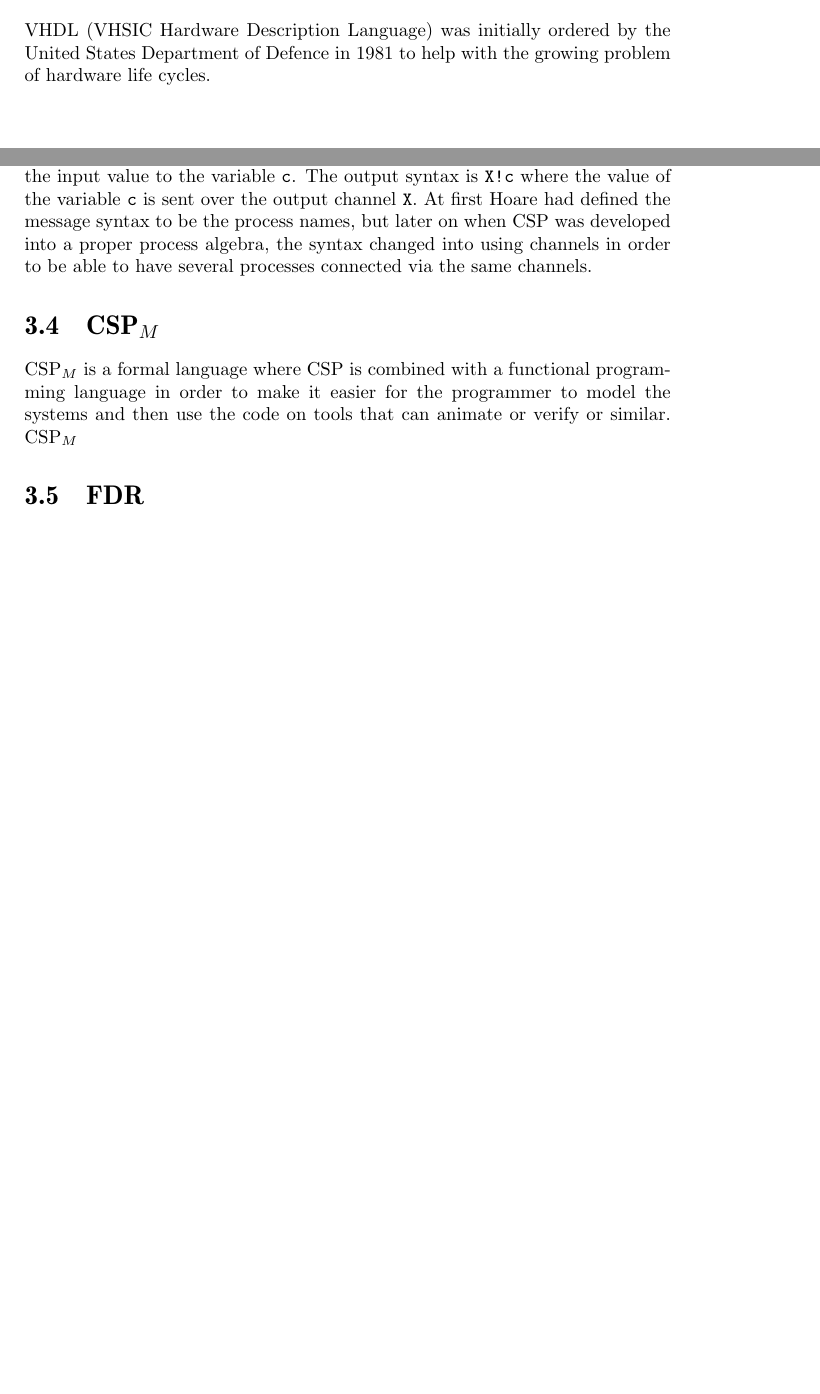
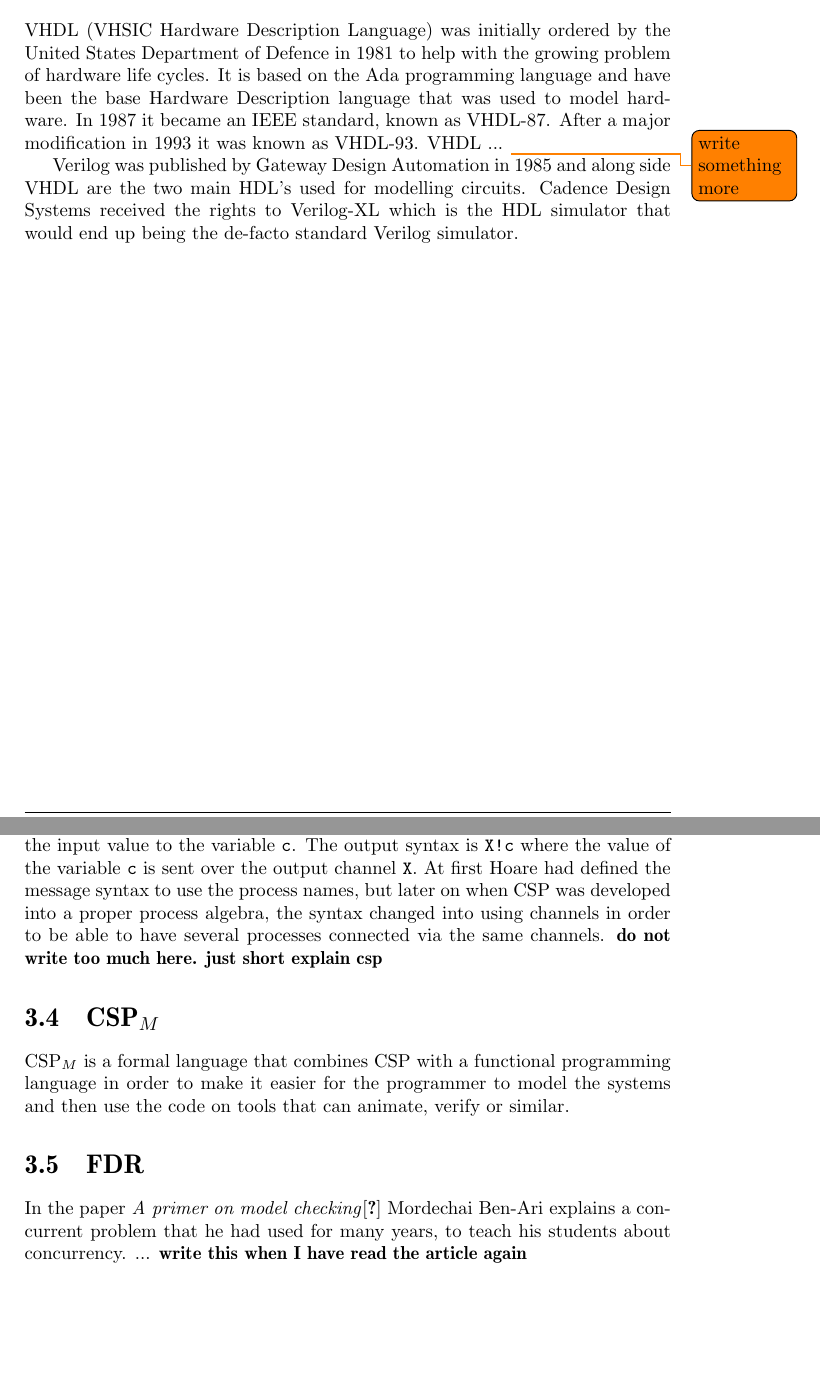
Before and after one commit to althegler/SME-to-CSPm-thesis, a LaTeX thesis (thesis.tex): two parts of pages 11 and 12 of 18, joined at a grey line, cut so that both start at the same text, the shorter picture padded with empty space. Compiled offline with pdfLaTeX.

Commit message:
Added a bit a few places

```diff
--- a/thesis.tex
+++ b/thesis.tex
@@ -141,17 +139,11 @@ In 1981, Edmund M. Clarke and E. Allen Emerson managed to combine temporal logic
 In the mid 1980s it was shown how model checking could be applied to hardware verification. However, it quickly became clear that model checking on hardware was very limited due to the state-space explosion that occurs especially on hardware. \\
 Randall Bryant from the CMU electrical engineering department invented ordered Binary decision diagrams (OBDDs). Later on, J. Burch, E. Clarke, K. McMillan et al.\cite{Burch1992} used OBDDs and created \textit{symbolic model checking} which represents the state space symbolically. The symbolic model checking can verify systems with an extremely large number of states and thus creating a solution to the problems of state space explosion.\\
 Because of the state-space explosion problem and the increasing complexity of digital electronic circuits, there was a need to be able to model the timing and data flow of a ciruit with a certain amount of abstraction. This became Hardware Description Languages (HDL) \\\\
-VHDL (VHSIC Hardware Description Language) was initially ordered by the United States Department of Defence in 1981 to help with the growing problem of hardware life cycles.
+VHDL (VHSIC Hardware Description Language) was initially ordered by the United States Department of Defence in 1981 to help with the growing problem of hardware life cycles. It is based on the Ada programming language and have been the base Hardware Description language that was used to model hardware. In 1987 it became an IEEE standard, known as VHDL-87. After a major modification in 1993 it was known as VHDL-93. VHDL ... \todo{write something more}
 
+Verilog was published by Gateway Design Automation in 1985 and along side VHDL are the two main HDL's used for modelling circuits. Cadence Design Systems received the rights to Verilog-XL which is the HDL simulator that would end up being the de-facto standard Verilog simulator.
 
-%VHDL: (VHSIC - Very High Speed Integrated Circuit) HDL
-%Initially sponsored by DoD as a hardware documentation standard in early 80s
-%Transformed to IEEE and ratified it as IEEE standard 1176 in 19887 (Known as VHDL-87)
-%Major modification in 93 (Known as VHDL-93)
-%Continuously revised
-%It is based on the Ada programming language.
-%
-%Verilog: Introduced by Gateway Design Automation in 1985. Cadence Design Systems got the rights to Verilog-XL, the HDL simulator that would become the de-facto standard og Verilog simulator. Due to a request from the U.S Department of Defence, the development of VHDL came to be.
+% Due to a request from the U.S Department of Defence, the development of VHDL came to be.
 %
 %However, VHDL and Verilog share many of the same limitations: neither is suitable for analog or mixed-signal circuit simulation; neither possesses language constructs to describe recursively-generated logic structures. Specialized HDLs (such as Confluence) were introduced with the explicit goal of fixing specific limitations of Verilog and VHDL, though none were ever intended to replace them. (From WIKI)
 %(From WIKI): Essential to HDL design is the ability to simulate HDL programs. Simulation allows an HDL description of a design (called a model) to pass design verification, an important milestone that validates the design's intended function (specification) against the code implementation in the HDL description. It also permits architectural exploration. The engineer can experiment with design choices by writing multiple variations of a base design, then comparing their behaviour in simulation. Thus, simulation is critical for successful HDL design.
@@ -195,15 +187,18 @@ VHDL (VHSIC Hardware Description Language) was initially ordered by the United S
 
 \chapter{Analysis}
 \section{SME}
+
 \section{SMEIL}
 %\textbf{This is where the theory go. fx. SME and the correlation between that and CSP.}
 %CSPm was devised by Bryan Scattergood as a machine-readable dialect of CSP  - se the paper \textit{The Semantics and Implementation of Machine-Readable CSP}\\\\
 %" FDR2 is often described as a model checker, but is technically a refinement checker, in that it converts two CSP process expressions into Labelled Transition Systems (LTSs), and then determines whether one of the processes is a refinement of the other within some specified semantic model (traces, failures, or failures/divergence)" (from Wikipedia - se paper \textit{Model-checking CSP - af Roscoe} \\\\
 \section{CSP}
-Today, Communicating Sequential Processes (CSP) is a process algebra that provides a way to express concurrent systems. By using message passing between processes the language avoids certain problems that arise with the use of e.g shared variables. An essential part of CSP is message passing and the syntax for input is \texttt{X?c}. This represents an input from channel\texttt{X} and an assignment of the input value to the variable \texttt{c}. The output syntax is \texttt{X!c} where the value of the variable \texttt{c} is sent over the output channel \texttt{X}. At first Hoare had defined the message syntax to be the process names, but later on when CSP was developed into a proper process algebra, the syntax changed into using channels in order to be able to have several processes connected via the same channels.
+Today, Communicating Sequential Processes (CSP) is a process algebra that provides a way to express concurrent systems. By using message passing between processes the language avoids certain problems that arise with the use of e.g shared variables. An essential part of CSP is message passing and the syntax for input is \texttt{X?c}. This represents an input from channel\texttt{X} and an assignment of the input value to the variable \texttt{c}. The output syntax is \texttt{X!c} where the value of the variable \texttt{c} is sent over the output channel \texttt{X}. At first Hoare had defined the message syntax to use the process names, but later on when CSP was developed into a proper process algebra, the syntax changed into using channels in order to be able to have several processes connected via the same channels.   \textbf{do not write too much here. just short explain csp}
 \section{\cspm}
-\cspm is a formal language where CSP is combined with a functional programming language in order to make it easier for the programmer to model the systems and then use the code on tools that can animate or verify or similar. \cspm
+\cspm is a formal language that combines CSP with a functional programming language in order to make it easier for the programmer to model the systems and then use the code on tools that can animate, verify or similar.
 \section{FDR}
+In the paper \textit{A primer on model checking}\cite{Ben-ari2010} Mordechai Ben-Ari explains a concurrent problem that he had used for many years, to teach his students about concurrency. ... \textbf{write this when I have read the article again}
+
 
 
 \chapter{Generalize specification from program and traces}
```
Also changed, not shown: thesis.pdf, thesis.tex (4 more changed lines).
